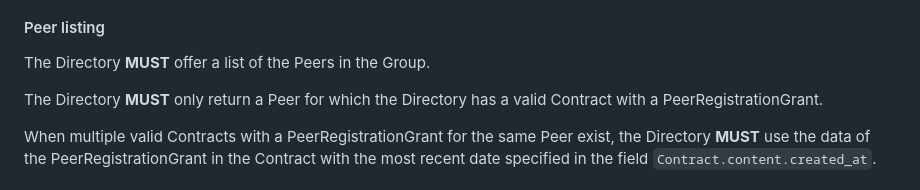
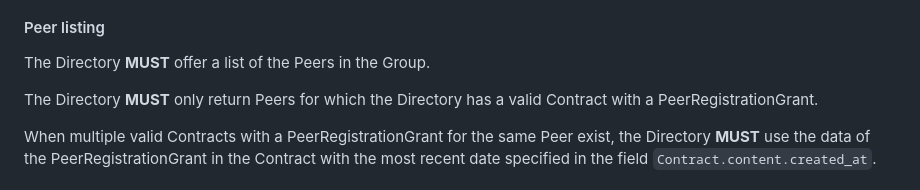
Before and after one commit to Logius-standaarden/fsc-core, a Markdown page: draft-fsc-core-00.md, the part around the change. Rendered like a GitHub page.

```diff
--- a/draft-fsc-core-00.md
+++ b/draft-fsc-core-00.md
@@ -668,7 +668,7 @@ The Directory **MUST** list a Service when a valid Contract containing a Service
 
 The Directory **MUST** offer a list of the Peers in the Group.
 
-The Directory **MUST** only return a Peer for which the Directory has a valid Contract with a PeerRegistrationGrant.
+The Directory **MUST** only return Peers for which the Directory has a valid Contract with a PeerRegistrationGrant.
 
 When multiple valid Contracts with a PeerRegistrationGrant for the same Peer exist, the Directory **MUST** use the data of the PeerRegistrationGrant in the Contract with the most recent date specified in the field `Contract.content.created_at`.
 
```
